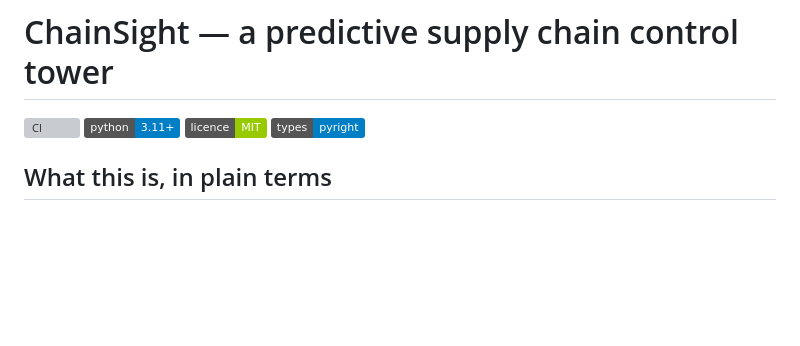
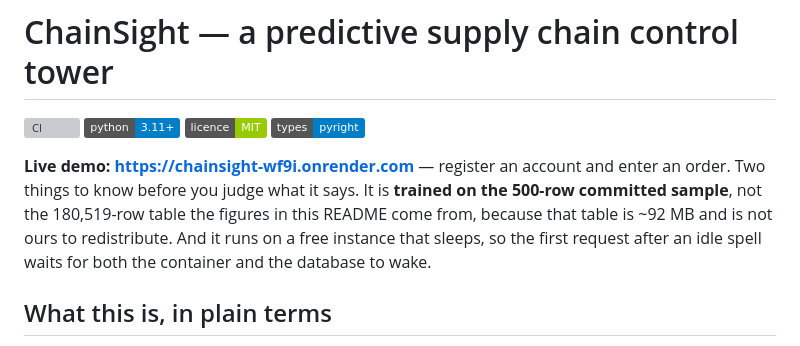
Before and after one commit to Surge77/ChainSightAI, a Markdown page: README.md, the part around the change. GitHub-like rendering; badges without logos; blank space fills up the shorter version; grey boxes are pictures that could not be loaded.

```diff
--- a/README.md
+++ b/README.md
@@ -4,6 +4,12 @@
 [![Python 3.11+](https://img.shields.io/badge/python-3.11%2B-blue)](https://www.python.org/downloads/)
 [![License: MIT](https://img.shields.io/badge/licence-MIT-green)](LICENSE)
 [![Checked with pyright](https://img.shields.io/badge/types-pyright-blue)](https://github.com/microsoft/pyright)
+
+**Live demo: https://chainsight-wf9i.onrender.com** — register an account and enter an order.
+Two things to know before you judge what it says. It is **trained on the 500-row committed
+sample**, not the 180,519-row table the figures in this README come from, because that table
+is ~92 MB and is not ours to redistribute. And it runs on a free instance that sleeps, so the
+first request after an idle spell waits for both the container and the database to wake.
 
 ## What this is, in plain terms
 
```
Also changed, not shown: TODO.md (+14 -7 lines).
